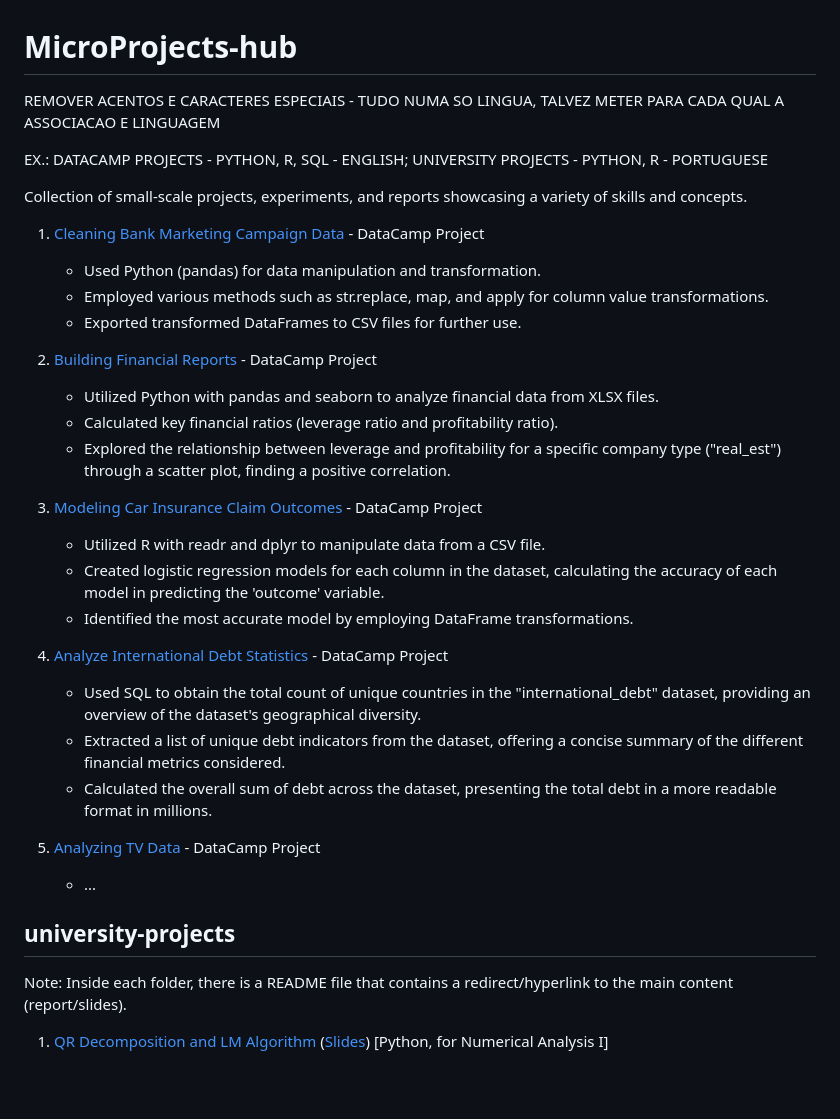
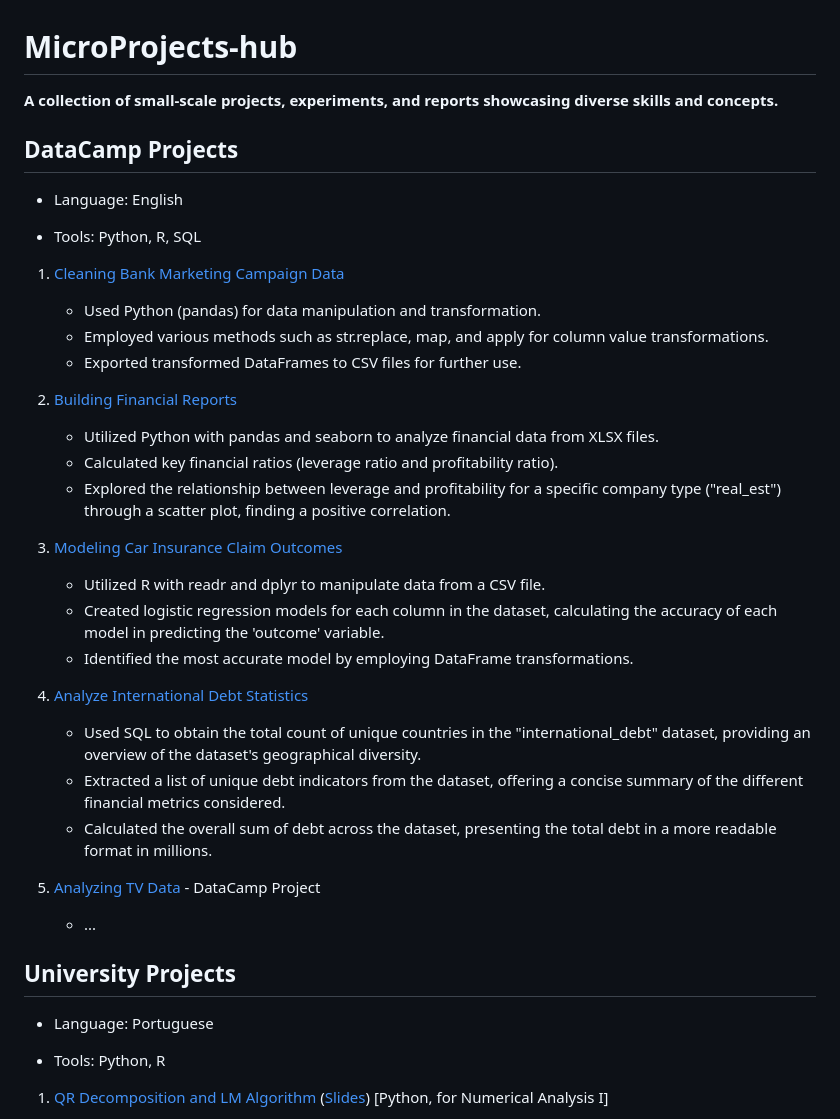
Before and after one commit to Hugoverissimo21/MicroProjects-hub, a Markdown page: README.md, the part around the change. GitHub-like rendering; blank space fills up the shorter version.

```diff
--- a/README.md
+++ b/README.md
@@ -1,30 +1,32 @@
 # MicroProjects-hub
 
-REMOVER ACENTOS E CARACTERES ESPECIAIS - TUDO NUMA SO LINGUA, TALVEZ METER PARA CADA QUAL A ASSOCIACAO E LINGUAGEM
+**A collection of small-scale projects, experiments, and reports showcasing diverse skills and concepts.**
 
-EX.: DATACAMP PROJECTS - PYTHON, R, SQL - ENGLISH; UNIVERSITY PROJECTS - PYTHON, R - PORTUGUESE
+## DataCamp Projects
 
-Collection of small-scale projects, experiments, and reports showcasing a variety of skills and concepts.
+- Language: English
 
-1) [Cleaning Bank Marketing Campaign Data](https://hugoverissimo21.github.io/MicroProjects-hub/Cleaning%20Bank%20Marketing%20Campaign%20Data/notebook.html) - DataCamp Project
+- Tools: Python, R, SQL
+
+1) [Cleaning Bank Marketing Campaign Data](https://hugoverissimo21.github.io/MicroProjects-hub/Cleaning%20Bank%20Marketing%20Campaign%20Data/notebook.html)
 
     -   Used Python (pandas) for data manipulation and transformation.
     -   Employed various methods such as str.replace, map, and apply for column value transformations.
     -   Exported transformed DataFrames to CSV files for further use.
 
-2) [Building Financial Reports](https://hugoverissimo21.github.io/MicroProjects-hub/Building%20Financial%20Reports/notebook.html) - DataCamp Project
+2) [Building Financial Reports](https://hugoverissimo21.github.io/MicroProjects-hub/Building%20Financial%20Reports/notebook.html)
 
     -   Utilized Python with pandas and seaborn to analyze financial data from XLSX files.
     -   Calculated key financial ratios (leverage ratio and profitability ratio).
     -   Explored the relationship between leverage and profitability for a specific company type ("real_est") through a scatter plot, finding a positive correlation.
 
-3) [Modeling Car Insurance Claim Outcomes](https://hugoverissimo21.github.io/MicroProjects-hub/Modeling%20Car%20Insurance%20Claim%20Outcomes/notebook.html) - DataCamp Project
+3) [Modeling Car Insurance Claim Outcomes](https://hugoverissimo21.github.io/MicroProjects-hub/Modeling%20Car%20Insurance%20Claim%20Outcomes/notebook.html)
 
     -   Utilized R with readr and dplyr to manipulate data from a CSV file.
     -   Created logistic regression models for each column in the dataset, calculating the accuracy of each model in predicting the 'outcome' variable.
     -   Identified the most accurate model by employing DataFrame transformations.
 
-4) [Analyze International Debt Statistics](https://hugoverissimo21.github.io/MicroProjects-hub/Analyze%20International%20Debt%20Statistics/notebook.html) - DataCamp Project
+4) [Analyze International Debt Statistics](https://hugoverissimo21.github.io/MicroProjects-hub/Analyze%20International%20Debt%20Statistics/notebook.html)
 
     -   Used SQL to obtain the total count of unique countries in the "international_debt" dataset, providing an overview of the dataset's geographical diversity.
     -   Extracted a list of unique debt indicators from the dataset, offering a concise summary of the different financial metrics considered.
@@ -34,9 +36,11 @@ Collection of small-scale projects, experiments, and reports showcasing a variet
 
     -   ...
 
-## university-projects
+## University Projects
 
-Note: Inside each folder, there is a README file that contains a redirect/hyperlink to the main content (report/slides).
+- Language: Portuguese
+
+- Tools: Python, R
 
 1) [QR Decomposition and LM Algorithm](https://hugoverissimo21.github.io/MicroProjects-hub/QR%20Decomposition%20and%20LM%20Algorithm/ani_trabalho.pdf) ([Slides](https://hugoverissimo21.github.io/MicroProjects-hub/QR%20Decomposition%20and%20LM%20Algorithm/ani_quarto.html#/title-slide)) [Python, for Numerical Analysis I]
 
```
